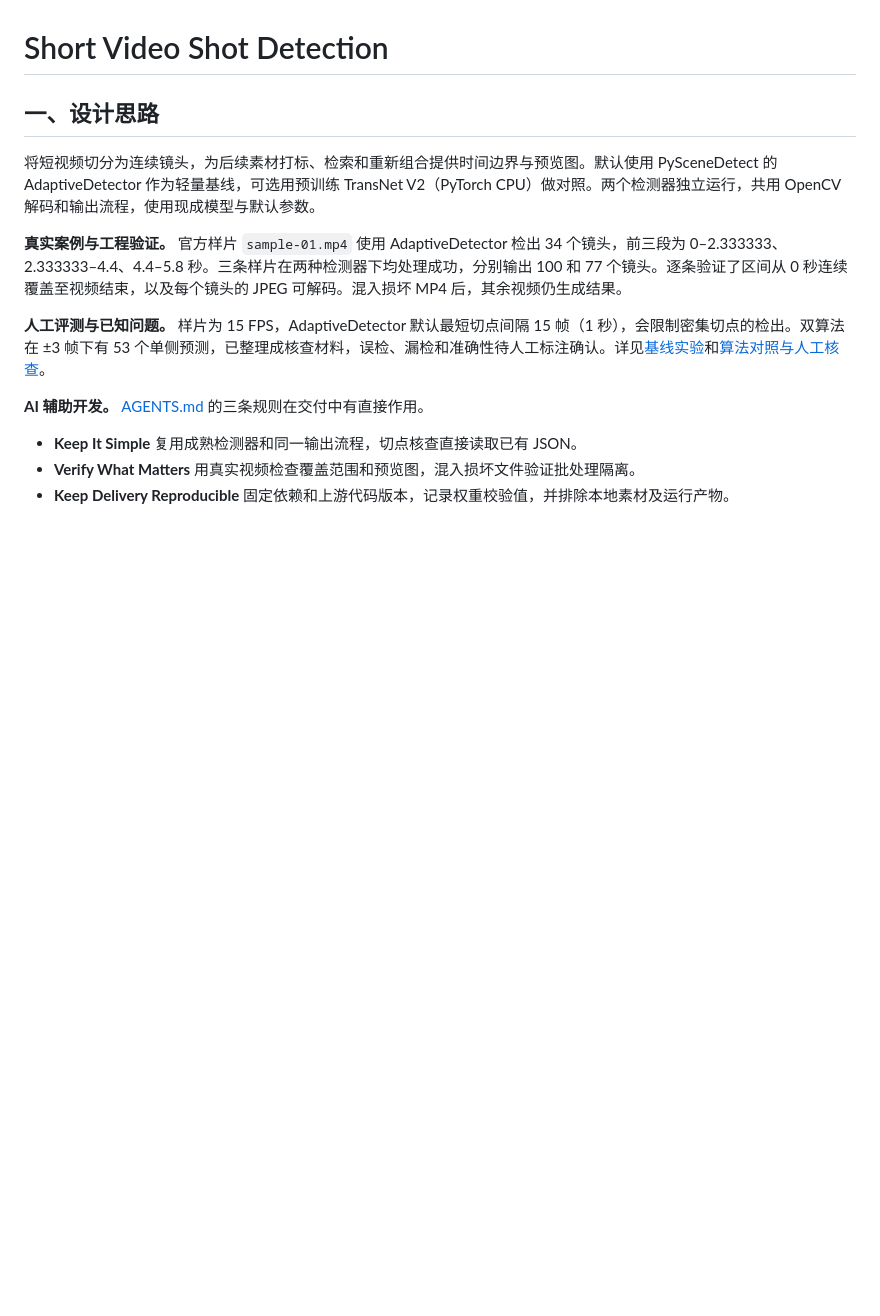
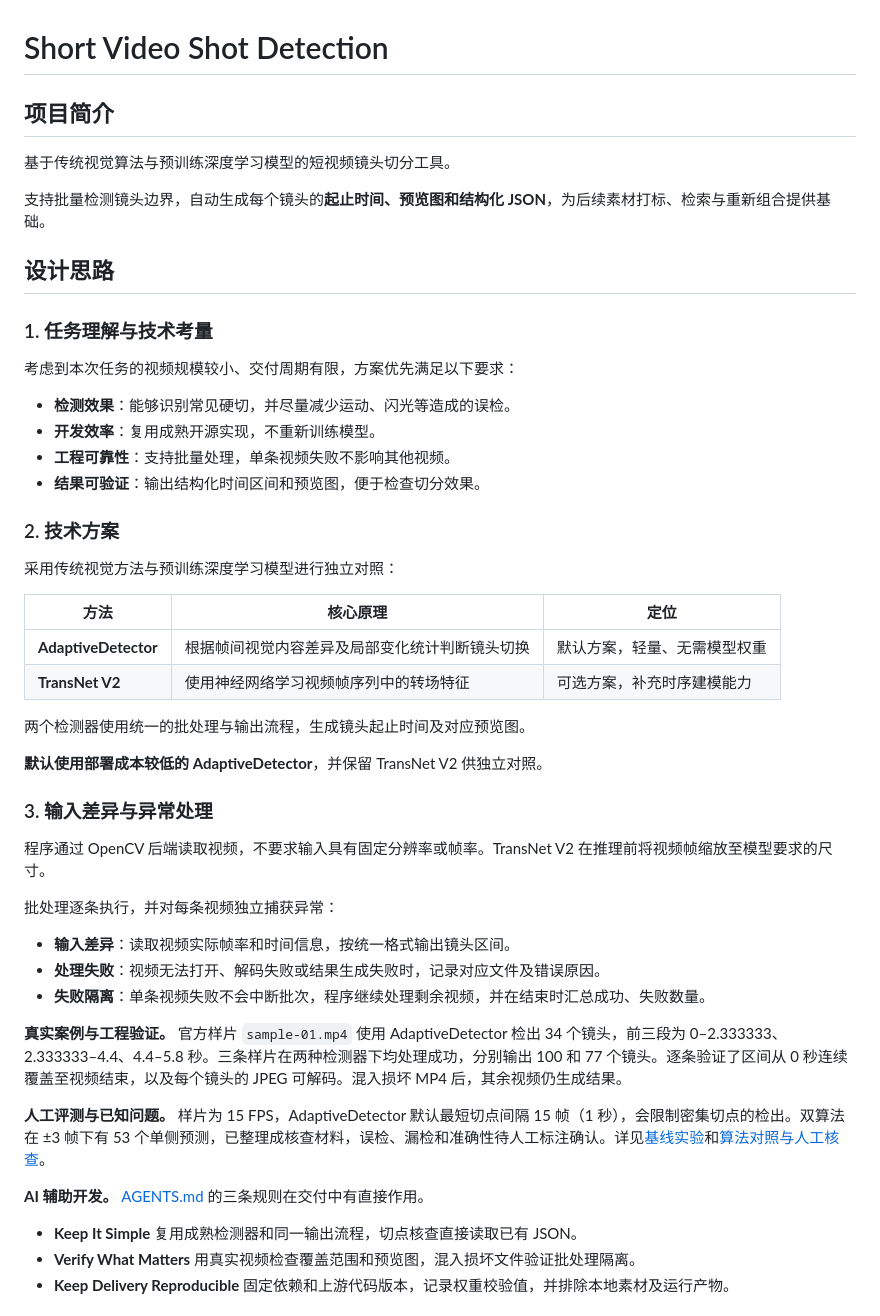
Before and after one commit to re-tourist/short-video-shot-detection, a Markdown page: README.md, the part around one of its changes. GitHub-like rendering; blank space fills up the shorter version.

```diff
--- a/README.md
+++ b/README.md
@@ -1,8 +1,44 @@
 # Short Video Shot Detection
 
-## 一、设计思路
+## 项目简介
 
-将短视频切分为连续镜头，为后续素材打标、检索和重新组合提供时间边界与预览图。默认使用 PySceneDetect 的 AdaptiveDetector 作为轻量基线，可选用预训练 TransNet V2（PyTorch CPU）做对照。两个检测器独立运行，共用 OpenCV 解码和输出流程，使用现成模型与默认参数。
+基于传统视觉算法与预训练深度学习模型的短视频镜头切分工具。
+
+支持批量检测镜头边界，自动生成每个镜头的**起止时间、预览图和结构化 JSON**，为后续素材打标、检索与重新组合提供基础。
+
+## 设计思路
+
+### 1. 任务理解与技术考量
+
+考虑到本次任务的视频规模较小、交付周期有限，方案优先满足以下要求：
+
+- **检测效果**：能够识别常见硬切，并尽量减少运动、闪光等造成的误检。
+- **开发效率**：复用成熟开源实现，不重新训练模型。
+- **工程可靠性**：支持批量处理，单条视频失败不影响其他视频。
+- **结果可验证**：输出结构化时间区间和预览图，便于检查切分效果。
+
+### 2. 技术方案
+
+采用传统视觉方法与预训练深度学习模型进行独立对照：
+
+| 方法                 | 核心原理                                       | 定位                         |
+| -------------------- | ---------------------------------------------- | ---------------------------- |
+| **AdaptiveDetector** | 根据帧间视觉内容差异及局部变化统计判断镜头切换 | 默认方案，轻量、无需模型权重 |
+| **TransNet V2**      | 使用神经网络学习视频帧序列中的转场特征         | 可选方案，补充时序建模能力   |
+
+两个检测器使用统一的批处理与输出流程，生成镜头起止时间及对应预览图。
+
+**默认使用部署成本较低的 AdaptiveDetector**，并保留 TransNet V2 供独立对照。
+
+### 3. 输入差异与异常处理
+
+程序通过 OpenCV 后端读取视频，不要求输入具有固定分辨率或帧率。TransNet V2 在推理前将视频帧缩放至模型要求的尺寸。
+
+批处理逐条执行，并对每条视频独立捕获异常：
+
+- **输入差异**：读取视频实际帧率和时间信息，按统一格式输出镜头区间。
+- **处理失败**：视频无法打开、解码失败或结果生成失败时，记录对应文件及错误原因。
+- **失败隔离**：单条视频失败不会中断批次，程序继续处理剩余视频，并在结束时汇总成功、失败数量。
 
 **真实案例与工程验证。** 官方样片 `sample-01.mp4` 使用 AdaptiveDetector 检出 34 个镜头，前三段为 0–2.333333、2.333333–4.4、4.4–5.8 秒。三条样片在两种检测器下均处理成功，分别输出 100 和 77 个镜头。逐条验证了区间从 0 秒连续覆盖至视频结束，以及每个镜头的 JPEG 可解码。混入损坏 MP4 后，其余视频仍生成结果。
 
```
Also changed, not shown: other parts of README.md (+47 -19 lines), docs/Developer/shot-review-demo.png (added).
